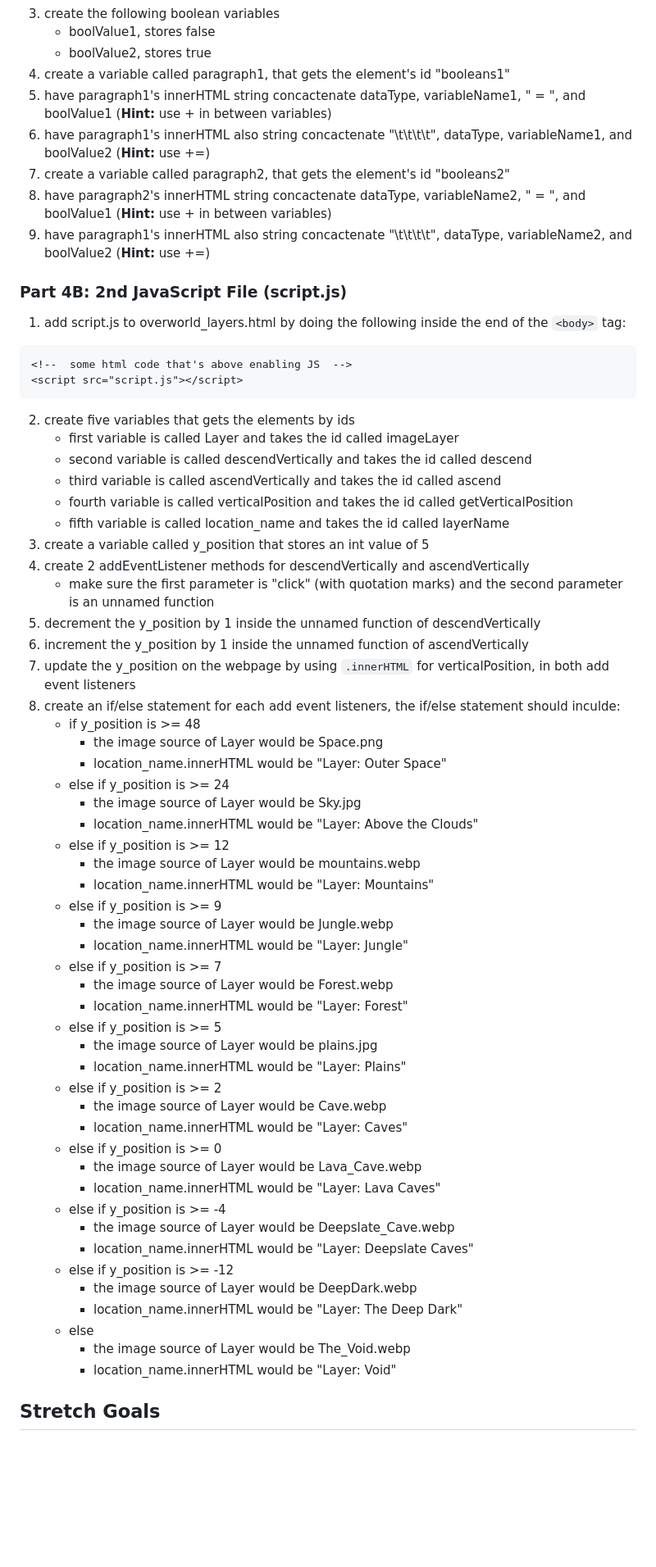
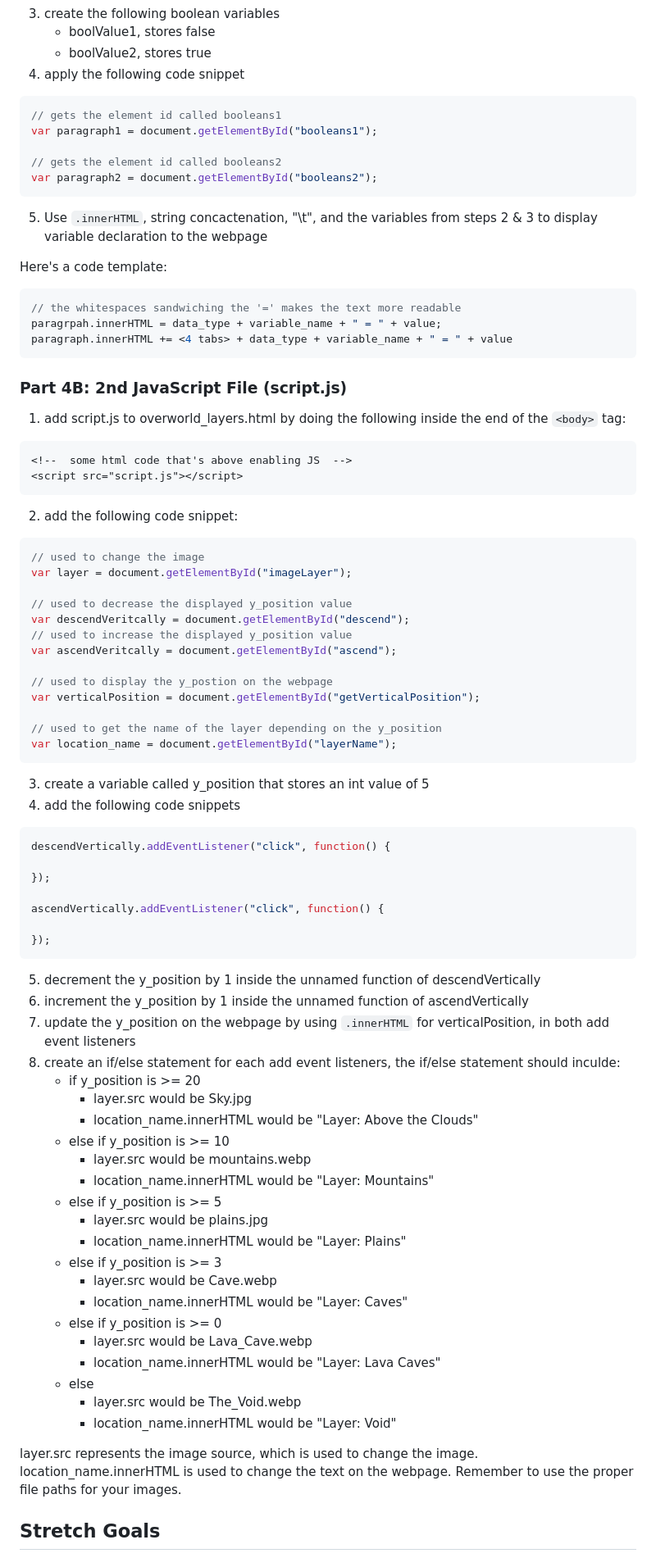
Before and after one commit to YJRenK9/MC-Code-Gallery, a Markdown page: README.md, the part around the change printed below. Shown: that part at 82% size. GitHub-like rendering; blank space fills up the shorter version.

````diff
--- a/README.md
+++ b/README.md
@@ -216,12 +211,22 @@ By finishing Part 3, you have incorporated the Minecraft aesthetic to your websi
   3. create the following boolean variables
       + boolValue1, stores false
       + boolValue2, stores true
-  4. create a variable called paragraph1, that gets the element's id "booleans1"
-  5. have paragraph1's innerHTML string concactenate dataType, variableName1, " = ", and boolValue1 (**Hint:** use + in between variables)
-  6. have paragraph1's innerHTML also string concactenate "\t\t\t\t", dataType, variableName1, and boolValue2 (**Hint:** use +=)
-  7. create a variable called paragraph2, that gets the element's id "booleans2"
-  8. have paragraph2's innerHTML string concactenate dataType, variableName2, " = ", and boolValue1 (**Hint:** use + in between variables)
-  9. have paragraph1's innerHTML also string concactenate "\t\t\t\t", dataType, variableName2, and boolValue2 (**Hint:** use +=)
+  4. apply the following code snippet
+  ```js
+  // gets the element id called booleans1
+  var paragraph1 = document.getElementById("booleans1");
+
+  // gets the element id called booleans2
+  var paragraph2 = document.getElementById("booleans2");
+  ```
+  5. Use ```.innerHTML```, string concactenation, "\t", and the variables from steps 2 & 3 to display variable declaration to the webpage
+
+  Here's a code template:
+  ```js
+  // the whitespaces sandwiching the '=' makes the text more readable
+  paragrpah.innerHTML = data_type + variable_name + " = " + value;
+  paragraph.innerHTML += <4 tabs> + data_type + variable_name + " = " + value
+  ```
 
 ### Part 4B: 2nd JavaScript File (script.js)
 
@@ -230,52 +235,57 @@ By finishing Part 3, you have incorporated the Minecraft aesthetic to your websi
   <!--  some html code that's above enabling JS  -->
   <script src="script.js"></script>
   ```
-  2. create five variables that gets the elements by ids
-      + first variable is called Layer and takes the id called imageLayer
-      + second variable is called descendVertically and takes the id called descend
-      + third variable is called ascendVertically and takes the id called ascend
-      + fourth variable is called verticalPosition and takes the id called getVerticalPosition
-      + fifth variable is called location_name and takes the id called layerName
+  2. add the following code snippet:
+  ```js
+  // used to change the image
+  var layer = document.getElementById("imageLayer");
+
+  // used to decrease the displayed y_position value
+  var descendVeritcally = document.getElementById("descend");
+  // used to increase the displayed y_position value
+  var ascendVeritcally = document.getElementById("ascend");
+
+  // used to display the y_postion on the webpage
+  var verticalPosition = document.getElementById("getVerticalPosition");
+
+  // used to get the name of the layer depending on the y_position
+  var location_name = document.getElementById("layerName");
+  ```
   3. create a variable called y_position that stores an int value of 5
-  4. create 2 addEventListener methods for descendVertically and ascendVertically
-      + make sure the first parameter is "click" (with quotation marks) and the second parameter is an unnamed function
+  4. add the following code snippets
+  ```js
+  descendVertically.addEventListener("click", function() {
+
+  });
+
+  ascendVertically.addEventListener("click", function() {
+
+  });
+  ```
   5. decrement the y_position by 1 inside the unnamed function of descendVertically
   6. increment the y_position by 1 inside the unnamed function of ascendVertically
   7. update the y_position on the webpage by using ```.innerHTML``` for verticalPosition, in both add event listeners
   8. create an if/else statement for each add event listeners, the if/else statement should inculde:
-      + if y_position is >= 48
-        + the image source of Layer would be Space.png
-        + location_name.innerHTML would be "Layer: Outer Space"
-      + else if y_position is >= 24
-        + the image source of Layer would be Sky.jpg
+      + if y_position is >= 20
+        + layer.src would be Sky.jpg
         + location_name.innerHTML would be "Layer: Above the Clouds"
-      + else if y_position is >= 12
-        + the image source of Layer would be mountains.webp
+      + else if y_position is >= 10
+        + layer.src would be mountains.webp
         + location_name.innerHTML would be "Layer: Mountains"
-      + else if y_position is >= 9
-        + the image source of Layer would be Jungle.webp
-        + location_name.innerHTML would be "Layer: Jungle"
-      + else if y_position is >= 7
-        + the image source of Layer would be Forest.webp
-        + location_name.innerHTML would be "Layer: Forest"
       + else if y_position is >= 5
-        + the image source of Layer would be plains.jpg
+        + layer.src would be plains.jpg
         + location_name.innerHTML would be "Layer: Plains"
-      + else if y_position is >= 2
-        + the image source of Layer would be Cave.webp
+      + else if y_position is >= 3
+        + layer.src would be Cave.webp
         + location_name.innerHTML would be "Layer: Caves"
       + else if y_position is >= 0
-        + the image source of Layer would be Lava_Cave.webp
+        + layer.src would be Lava_Cave.webp
         + location_name.innerHTML would be "Layer: Lava Caves"
-      + else if y_position is >= -4
-        + the image source of Layer would be Deepslate_Cave.webp
-        + location_name.innerHTML would be "Layer: Deepslate Caves"
-      + else if y_position is >= -12
-        + the image source of Layer would be DeepDark.webp
-        + location_name.innerHTML would be "Layer: The Deep Dark"
       + else
-        + the image source of Layer would be The_Void.webp
+        + layer.src would be The_Void.webp
         + location_name.innerHTML would be "Layer: Void"
+
+layer.src represents the image source, which is used to change the image.  location_name.innerHTML is used to change the text on the webpage.  Remember to use the proper file paths for your images.
 
 ## Stretch Goals
 
````
Also changed, not shown: other parts of README.md (+18 -23 lines).
